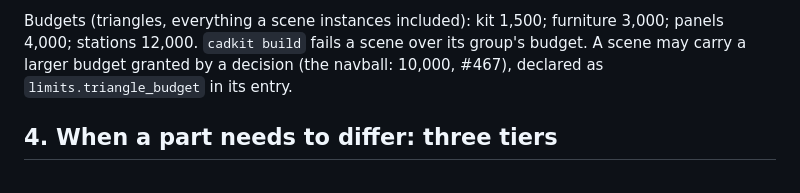
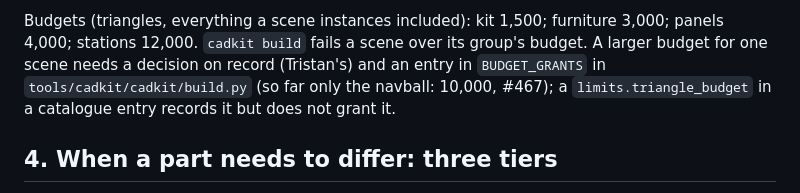
Before and after one commit to tsebens/silent_water, a Markdown page: docs/asset_process.md, the part around the change. Drawn GitHub-style.

```diff
--- a/docs/asset_process.md
+++ b/docs/asset_process.md
@@ -112,7 +112,7 @@ Refinements:
 - **A solid that needs more than a handful of CAD operations, or blows its triangle budget, is split.**
 
 Budgets (triangles, everything a scene instances included): kit 1,500; furniture 3,000; panels 4,000; stations
-12,000. `cadkit build` fails a scene over its group's budget. A scene may carry a larger budget granted by a decision (the navball: 10,000, #467), declared as `limits.triangle_budget` in its entry.
+12,000. `cadkit build` fails a scene over its group's budget. A larger budget for one scene needs a decision on record (Tristan's) and an entry in `BUDGET_GRANTS` in `tools/cadkit/cadkit/build.py` (so far only the navball: 10,000, #467); a `limits.triangle_budget` in a catalogue entry records it but does not grant it.
 
 ## 4. When a part needs to differ: three tiers
 
```
Also changed, not shown: assets/textures/navball_mask.png, 10 other files.
